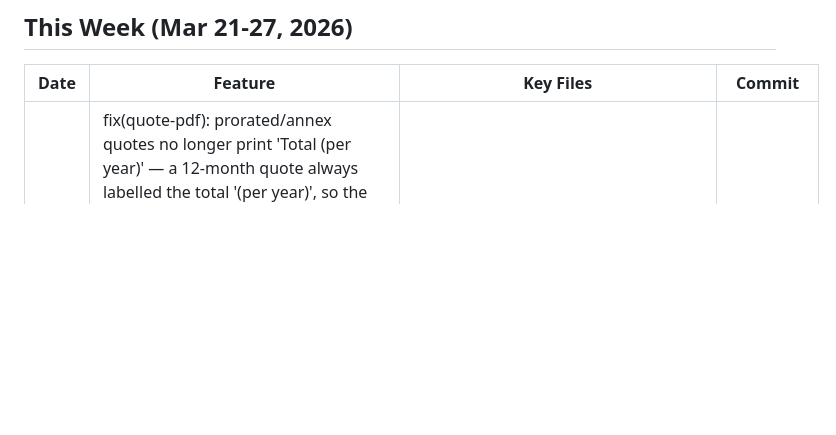
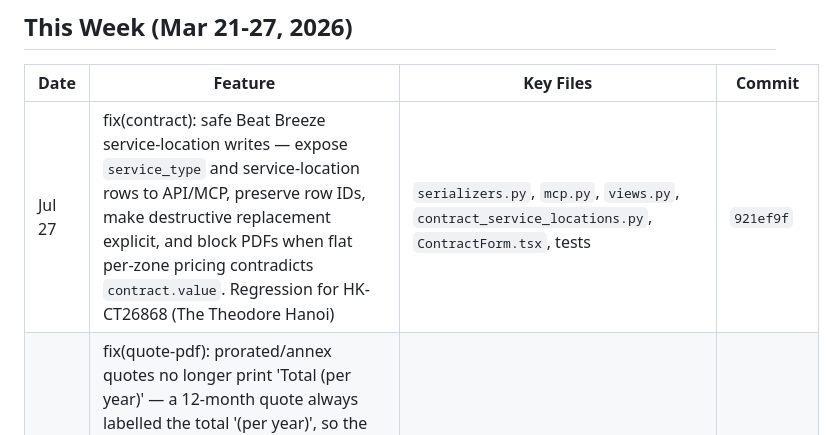
Before and after one commit to brightears/bmasia-crm, a Markdown page: .claude/rules/implementation-history.md, the part around the change. GitHub-like rendering; blank space fills up the shorter version.

Commit message:
docs: record contract service-location fix

```diff
--- a/.claude/rules/implementation-history.md
+++ b/.claude/rules/implementation-history.md
@@ -7,6 +7,7 @@
 
 | Date | Feature | Key Files | Commit |
 |------|---------|-----------|--------|
+| Jul 27 | fix(contract): safe Beat Breeze service-location writes — expose `service_type` and service-location rows to API/MCP, preserve row IDs, make destructive replacement explicit, and block PDFs when flat per-zone pricing contradicts `contract.value`. Regression for HK-CT26868 (The Theodore Hanoi) | `serializers.py`, `mcp.py`, `views.py`, `contract_service_locations.py`, `ContractForm.tsx`, tests | `921ef9f` |
 | Jun 19 | fix(quote-pdf): prorated/annex quotes no longer print 'Total (per year)' — a 12-month quote always labelled the total '(per year)', so the Hyatt Danang annex rendered 'Total (per year): USD 170.02' against its 580/yr rate (Theo's per-year-template bug; blocked Hyatt procurement). Now detects proration (notes / line descriptions) → 'Total:'; normal annual quotes keep Pom's '(per year)'. No schema change | `quote_pdf.py` | `bcace11` |
 | Jun 19 | feat(company): funnel-sourced contracted_product + contracted_zone_count + contracted_synced_at — company-level reporting of BB vs SYB + contracted zone count, sourced from the renewal funnel, DISTINCT from music_zone_count + the Soundtrack-synced Zone/ContractServiceLocation tables (never drives the rendered PDF). Backfilled via Cira. Closes the 'CRM blind to Beat Breeze' gap for reporting | `models.py`, `serializers.py`, `0093` | `c18ef93` |
 | Jun 10 | Proforma Invoice: standalone contract-generated advance-payment PDF (Pom's design — separate from the invoice pipeline; no Invoice/AR/rev-rec/receipt record; 'not a tax invoice' notice; PF-<contract_number>; due = contract start). Endpoint `/contracts/{id}/proforma-pdf/` + MCP `generate_proforma_pdf(id)` + 'Download Proforma Invoice' menu item | `proforma_pdf.py`, `views.py`, `mcp.py`, `api.ts`, `Contracts.tsx` | `cbc38d6` |
```
